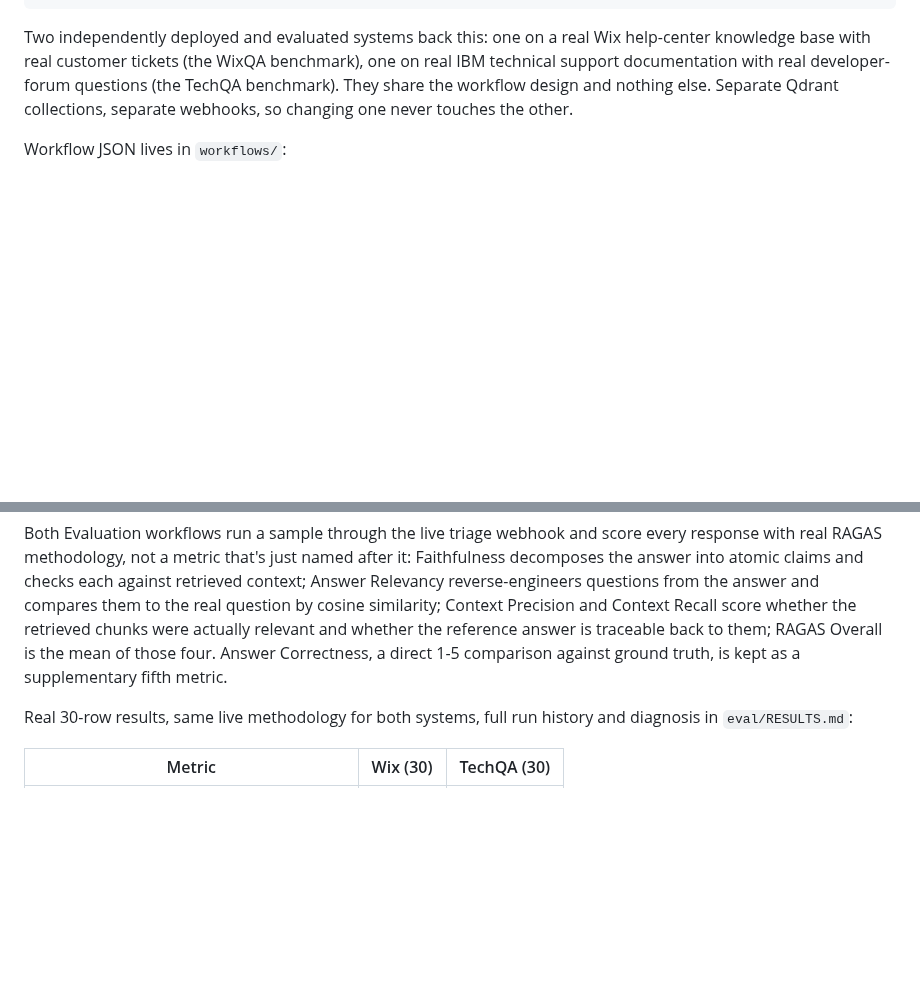
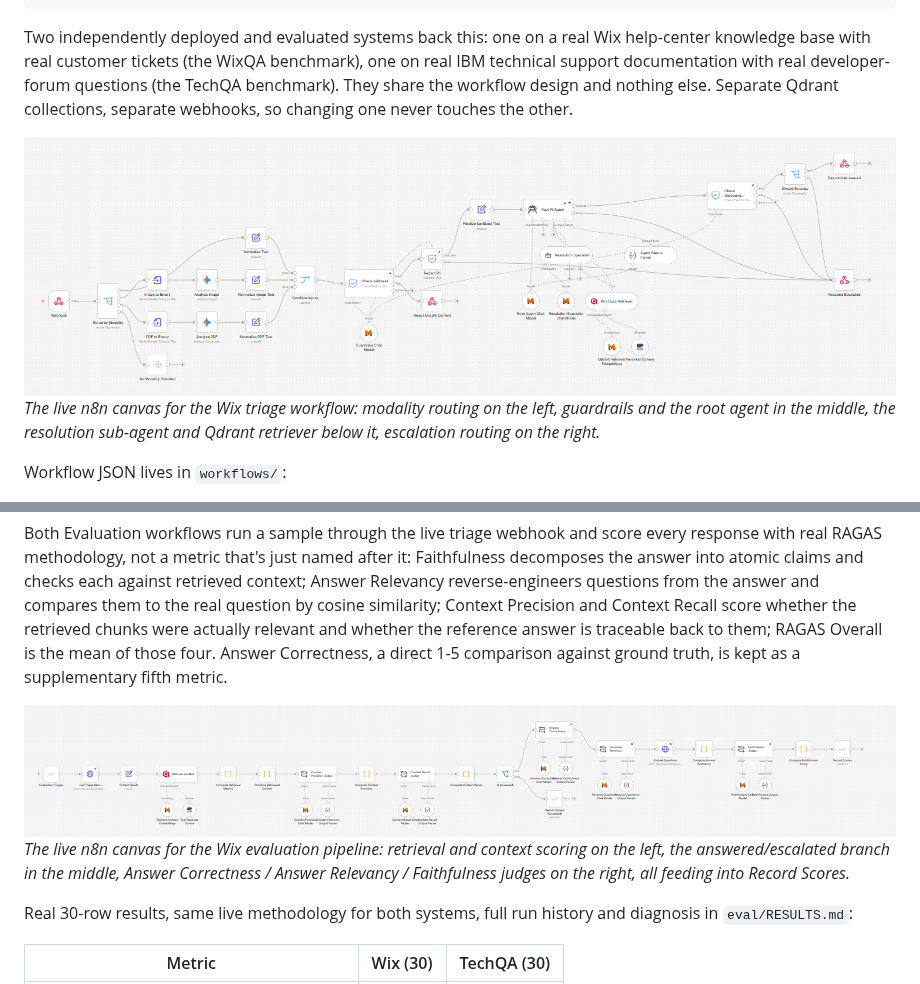
Before and after one commit to bejad21/TriagePilot, a Markdown page: README.md, 2 parts joined by grey strips. GitHub-like rendering; pictures changed too: docs/evidence/wix-evaluation-workflow.png (added), docs/evidence/wix-triage-workflow.png (added); blank space fills up the shorter version.

Commit message:
docs: rewrite README, add real workflow-canvas screenshots
Tighter README without portfolio/job-posting framing. Added two real
n8n canvas screenshots (Wix triage workflow, Wix evaluation pipeline)
captured live from the running instance after using n8n's Tidy Up to
fix node spacing.

```diff
--- a/README.md
+++ b/README.md
@@ -37,6 +37,11 @@ knowledge base with real customer tickets (the WixQA benchmark), one on real IBM
 support documentation with real developer-forum questions (the TechQA benchmark). They share
 the workflow design and nothing else. Separate Qdrant collections, separate webhooks, so
 changing one never touches the other.
+
+![Triage workflow canvas](docs/evidence/wix-triage-workflow.png)
+*The live n8n canvas for the Wix triage workflow: modality routing on the left, guardrails and
+the root agent in the middle, the resolution sub-agent and Qdrant retriever below it, escalation
+routing on the right.*
 
 Workflow JSON lives in `workflows/`:
 
@@ -105,6 +110,11 @@ actually relevant and whether the reference answer is traceable back to them; RA
 the mean of those four. Answer Correctness, a direct 1-5 comparison against ground truth, is
 kept as a supplementary fifth metric.
 
+![Evaluation workflow canvas](docs/evidence/wix-evaluation-workflow.png)
+*The live n8n canvas for the Wix evaluation pipeline: retrieval and context scoring on the left,
+the answered/escalated branch in the middle, Answer Correctness / Answer Relevancy / Faithfulness
+judges on the right, all feeding into Record Scores.*
+
 Real 30-row results, same live methodology for both systems, full run history and diagnosis in
 `eval/RESULTS.md`:
 
```
